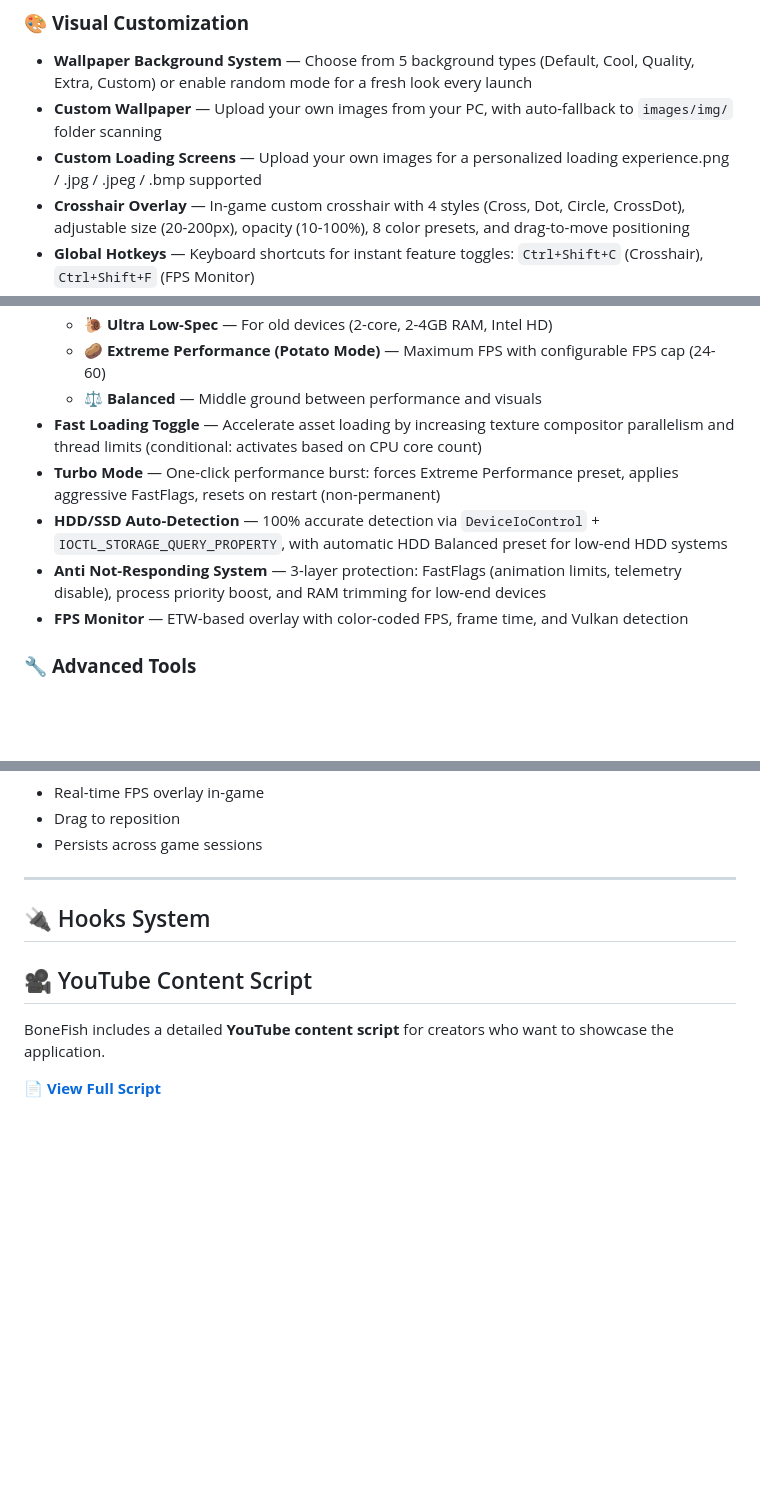
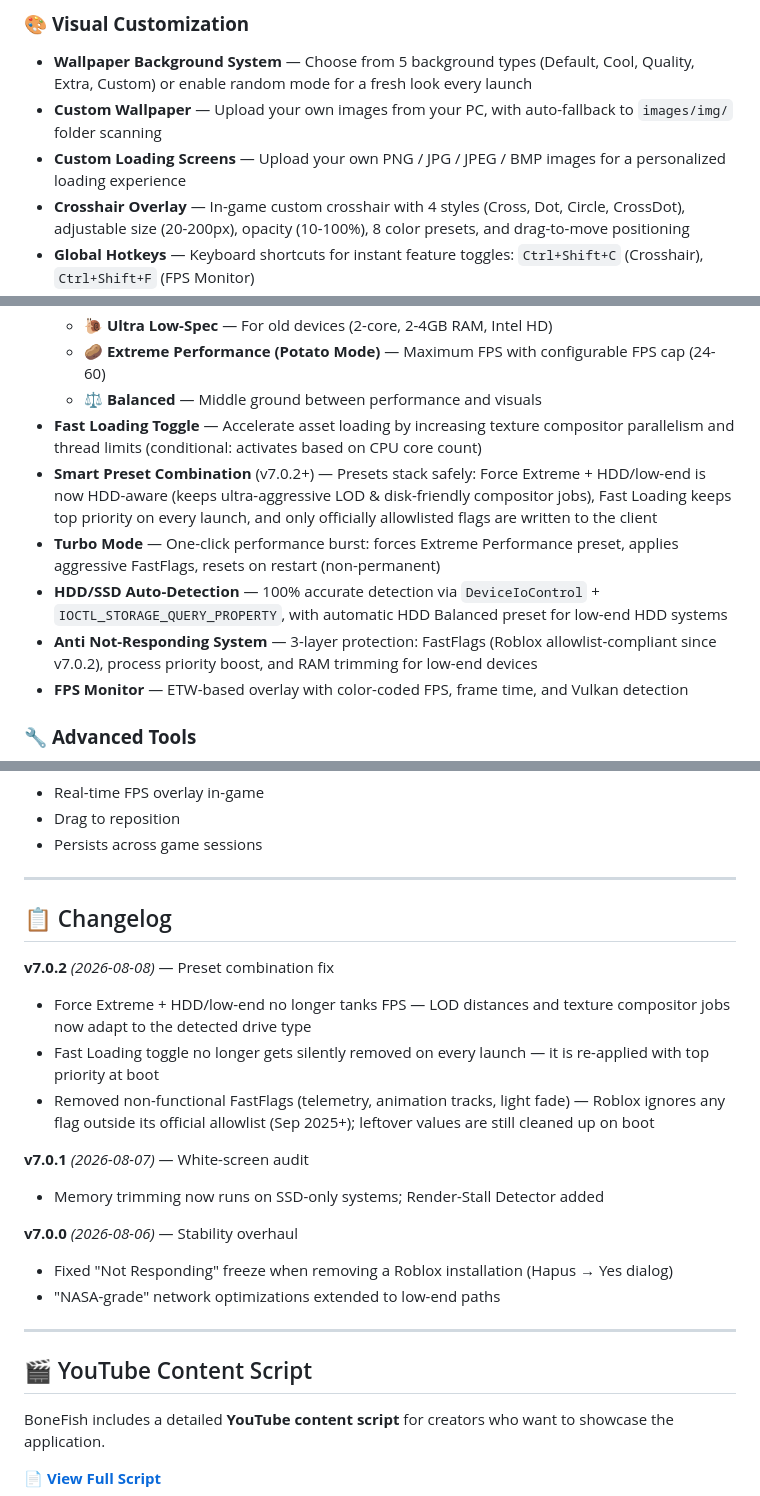
Before and after one commit to BoneFishStudio/BoneFish, a Markdown page: README.md, 3 parts joined by grey strips. Drawn GitHub-style; blank space fills up the shorter version.

Commit message:
Update program bonefish fast flag

```diff
--- a/README.md
+++ b/README.md
@@ -44,7 +44,7 @@
 ### 🎨 **Visual Customization**
 - **Wallpaper Background System** — Choose from 5 background types (Default, Cool, Quality, Extra, Custom) or enable random mode for a fresh look every launch
 - **Custom Wallpaper** — Upload your own images from your PC, with auto-fallback to `images/img/` folder scanning
-- **Custom Loading Screens** — Upload your own images for a personalized loading experience.png / .jpg / .jpeg / .bmp supported
+- **Custom Loading Screens** — Upload your own PNG / JPG / JPEG / BMP images for a personalized loading experience
 - **Crosshair Overlay** — In-game custom crosshair with 4 styles (Cross, Dot, Circle, CrossDot), adjustable size (20-200px), opacity (10-100%), 8 color presets, and drag-to-move positioning
 - **Global Hotkeys** — Keyboard shortcuts for instant feature toggles: `Ctrl+Shift+C` (Crosshair), `Ctrl+Shift+F` (FPS Monitor)
 - **FPS Monitor Overlay** — Real-time FPS display via ETW with color coding (green/yellow/red), draggable positioning, and persistent mode (stays active after game exit)
@@ -60,9 +60,10 @@
   - 🥔 **Extreme Performance (Potato Mode)** — Maximum FPS with configurable FPS cap (24-60)
   - ⚖️ **Balanced** — Middle ground between performance and visuals
 - **Fast Loading Toggle** — Accelerate asset loading by increasing texture compositor parallelism and thread limits (conditional: activates based on CPU core count)
+- **Smart Preset Combination** (v7.0.2+) — Presets stack safely: Force Extreme + HDD/low-end is now HDD-aware (keeps ultra-aggressive LOD & disk-friendly compositor jobs), Fast Loading keeps top priority on every launch, and only officially allowlisted flags are written to the client
 - **Turbo Mode** — One-click performance burst: forces Extreme Performance preset, applies aggressive FastFlags, resets on restart (non-permanent)
 - **HDD/SSD Auto-Detection** — 100% accurate detection via `DeviceIoControl` + `IOCTL_STORAGE_QUERY_PROPERTY`, with automatic HDD Balanced preset for low-end HDD systems
-- **Anti Not-Responding System** — 3-layer protection: FastFlags (animation limits, telemetry disable), process priority boost, and RAM trimming for low-end devices
+- **Anti Not-Responding System** — 3-layer protection: FastFlags (Roblox allowlist-compliant since v7.0.2), process priority boost, and RAM trimming for low-end devices
 - **FPS Monitor** — ETW-based overlay with color-coded FPS, frame time, and Vulkan detection
 
 ### 🔧 **Advanced Tools**
@@ -169,9 +170,23 @@ Enable in **Experimental** page:
 
 ---
 
-## 🔌 Hooks System
+## 📋 Changelog
 
-## 🎥 YouTube Content Script
+**v7.0.2** *(2026-08-08)* — Preset combination fix
+- Force Extreme + HDD/low-end no longer tanks FPS — LOD distances and texture compositor jobs now adapt to the detected drive type
+- Fast Loading toggle no longer gets silently removed on every launch — it is re-applied with top priority at boot
+- Removed non-functional FastFlags (telemetry, animation tracks, light fade) — Roblox ignores any flag outside its official allowlist (Sep 2025+); leftover values are still cleaned up on boot
+
+**v7.0.1** *(2026-08-07)* — White-screen audit
+- Memory trimming now runs on SSD-only systems; Render-Stall Detector added
+
+**v7.0.0** *(2026-08-06)* — Stability overhaul
+- Fixed "Not Responding" freeze when removing a Roblox installation (Hapus → Yes dialog)
+- "NASA-grade" network optimizations extended to low-end paths
+
+---
+
+## 🎬 YouTube Content Script
 
 BoneFish includes a detailed **YouTube content script** for creators who want to showcase the application.
 
```
Also changed, not shown: other parts of README.md (+2 -2 lines).
